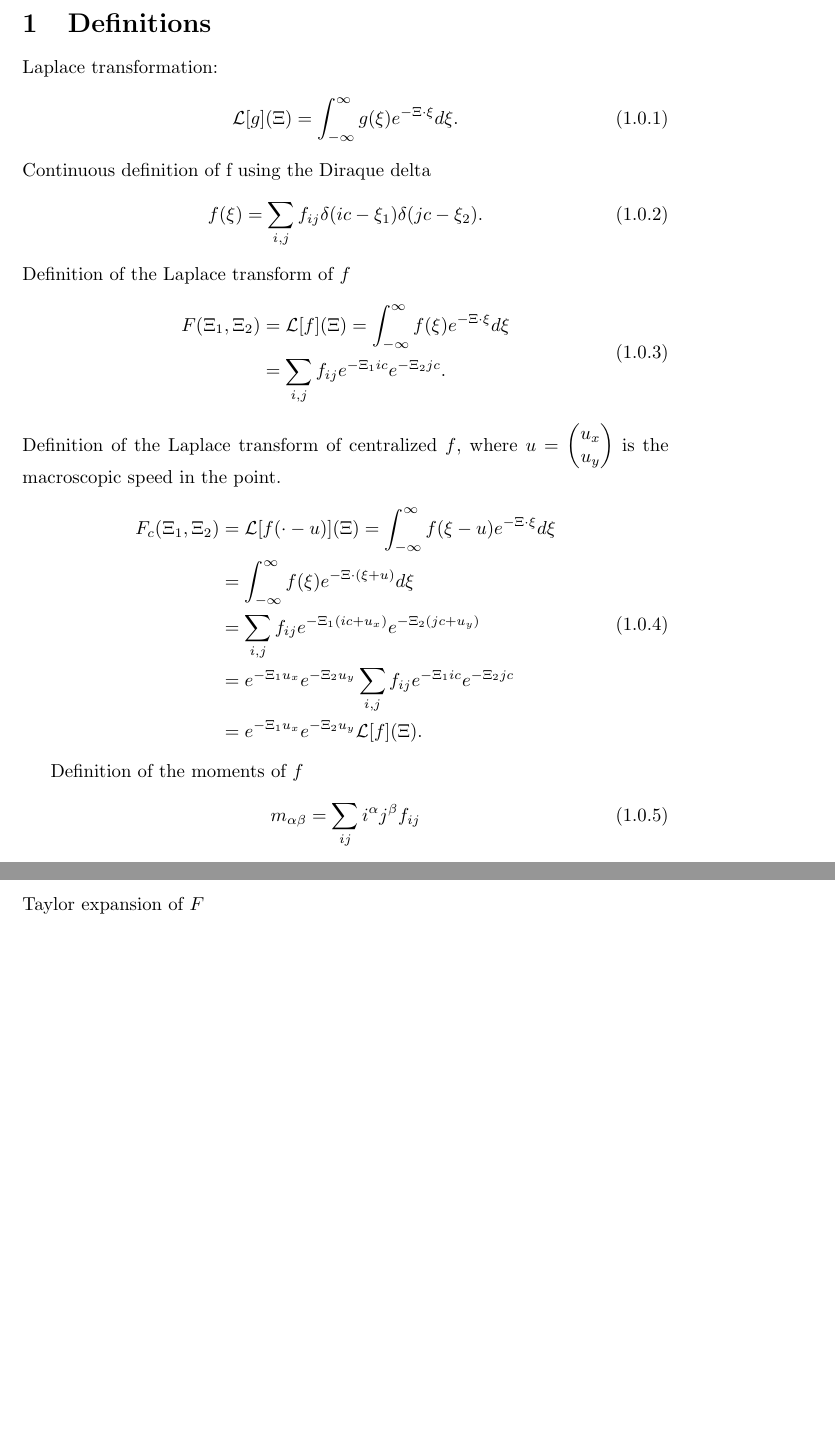
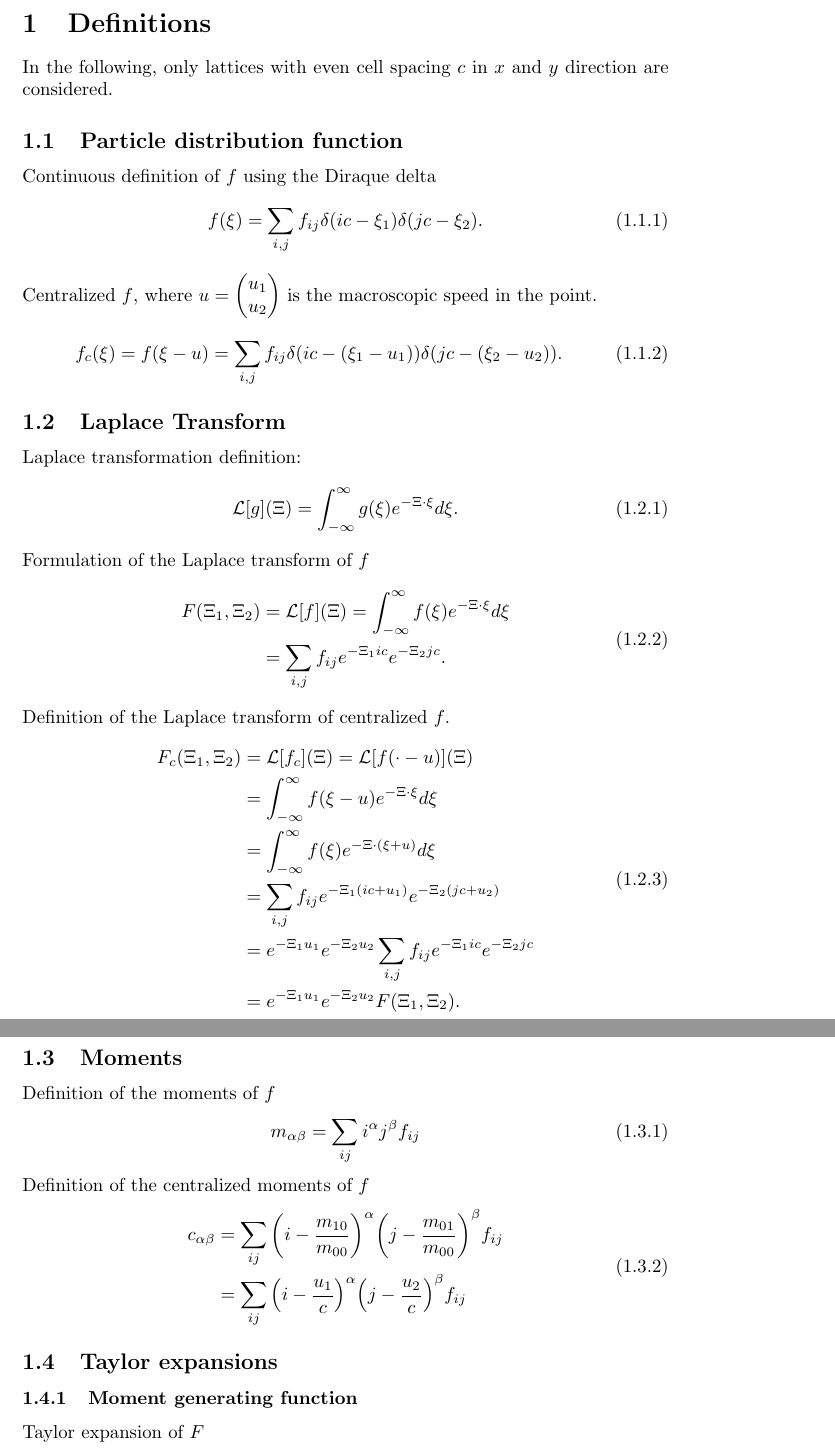
Before and after one commit to FlorianRohm/masters_thesis, a LaTeX document (papers/Geier2015507/notes.tex): two parts of pages 2 and 3 of 10 before the commit and two parts of pages 2 and 3 of 11 after it, joined at a grey line, cut so that both start at the same text, the shorter picture padded with empty space. Compiled offline with pdfLaTeX.

Commit message:
Restructuring

```diff
--- a/papers/Geier2015507/notes.tex
+++ b/papers/Geier2015507/notes.tex
@@ -14,18 +14,32 @@
 
 \section{Definitions}
 \label{sec:Definitions}
+In the following, only lattices with even cell spacing $c$ in $x$ and $y$ direction are considered.
 
-Laplace transformation:
+\subsection{Particle distribution function}
+\label{sub:Particle distribution function}
+
+Continuous definition of $f$ using the Diraque delta
+\begin{equation}
+  \label{eq:Definition of f xi}
+  f(\xi) = \sum_{i,j} f_{ij}\delta(ic - \xi_1)\delta(jc - \xi_2).
+\end{equation}
+Centralized $f$, where $u=\begin{pmatrix}u_1 \\ u_2\end{pmatrix}$ is the macroscopic speed in the point.
+\begin{equation}
+  \label{eq:Definition of f xi}
+  f_c(\xi) = f(\xi-u) = \sum_{i,j} f_{ij}\delta(ic - (\xi_1-u_1))\delta(jc - (\xi_2-u_2)).
+\end{equation}
+
+\subsection{Laplace Transform}
+\label{sub:Laplace Transform}
+
+Laplace transformation definition:
 \begin{equation}
   \label{eq:Definition of Laplace}
   \mathcal{L}[g](\Xi) = \int_{-\infty}^\infty g(\xi) e^{-\Xi \cdot \xi}d\xi.
 \end{equation}
-Continuous definition of f using the Diraque delta
-\begin{equation}
-  \label{eq:Definition of f xi}
-  f(\xi) = \sum_{i,j} f_{ij}\delta(ic - \xi_1)\delta(jc - \xi_2).
-\end{equation}
-Definition of the Laplace transform of $f$
+%
+Formulation of the Laplace transform of $f$
 \begin{equation}
   \label{eq:Definition of F}
   \begin{aligned}
@@ -33,23 +47,44 @@ Definition of the Laplace transform of $f$
      & = \sum_{i,j}f_{ij} e^{-\Xi_1 ic} e^{-\Xi_2 jc}.
   \end{aligned}
 \end{equation}
-Definition of the Laplace transform of centralized $f$, where $u=\begin{pmatrix}u_x \\ u_y\end{pmatrix}$ is the macroscopic speed in the point.
+%
+Definition of the Laplace transform of centralized $f$.
 \begin{equation}
   \label{eq:Definition of centralized F}
   \begin{aligned}
-    F_c(\Xi_1, \Xi_2) & = \mathcal{L}[f(\cdot - u)](\Xi) = \int_{-\infty}^\infty f(\xi-u) e^{-\Xi \cdot \xi}d\xi \\
+    F_c(\Xi_1, \Xi_2) & = \mathcal{L}[f_c](\Xi) = \mathcal{L}[f(\cdot - u)](\Xi) \\
+    & = \int_{-\infty}^\infty f(\xi-u) e^{-\Xi \cdot \xi}d\xi \\
     & = \int_{-\infty}^\infty f(\xi) e^{-\Xi \cdot (\xi+u)}d\xi \\
-    & = \sum_{i,j}f_{ij} e^{-\Xi_1 (ic+u_x)} e^{-\Xi_2 (jc+u_y)} \\
-    & = e^{-\Xi_1 u_x}e^{-\Xi_2 u_y}\sum_{i,j}f_{ij} e^{-\Xi_1 ic} e^{-\Xi_2 jc}\\
-    & = e^{-\Xi_1 u_x}e^{-\Xi_2 u_y} \mathcal{L}[f](\Xi).
+    & = \sum_{i,j}f_{ij} e^{-\Xi_1 (ic+u_1)} e^{-\Xi_2 (jc+u_2)} \\
+    & = e^{-\Xi_1 u_1}e^{-\Xi_2 u_2}\sum_{i,j}f_{ij} e^{-\Xi_1 ic} e^{-\Xi_2 jc}\\
+    & = e^{-\Xi_1 u_1}e^{-\Xi_2 u_2} F(\Xi_1, \Xi_2).
   \end{aligned}
 \end{equation}
+%
+\subsection{Moments}
+\label{sub:Moments}
 
 Definition of the moments of $f$
 \begin{equation}
   \label{eq:Definition of moments}
   m_{\alpha\beta} = \sum_{ij} i^\alpha j^\beta f_{ij}
 \end{equation}
+%
+Definition of the centralized moments of $f$
+\begin{equation}
+  \begin{aligned}
+    \label{eq:Definition of moments}
+    c_{\alpha\beta} & = \sum_{ij} {\left(i-\frac{m_{10}}{m_{00}}\right)}^\alpha {\left(j-\frac{m_{01}}{m_{00}}\right)}^\beta f_{ij} \\
+    & = \sum_{ij} {\left(i-\frac{u_1}{c}\right)}^\alpha {\left(j-\frac{u_2}{c}\right)}^\beta f_{ij}
+  \end{aligned}
+\end{equation}
+
+\subsection{Taylor expansions}
+\label{sub:Taylor expansions}
+
+\subsubsection{Moment generating function}
+\label{subs:Moment generating function}
+
 Taylor expansion of $F$
 \begin{equation}
   \label{eq: taylor of F}
```
Also changed, not shown: papers/Geier2015507/notes.tex (14 more changed lines).
